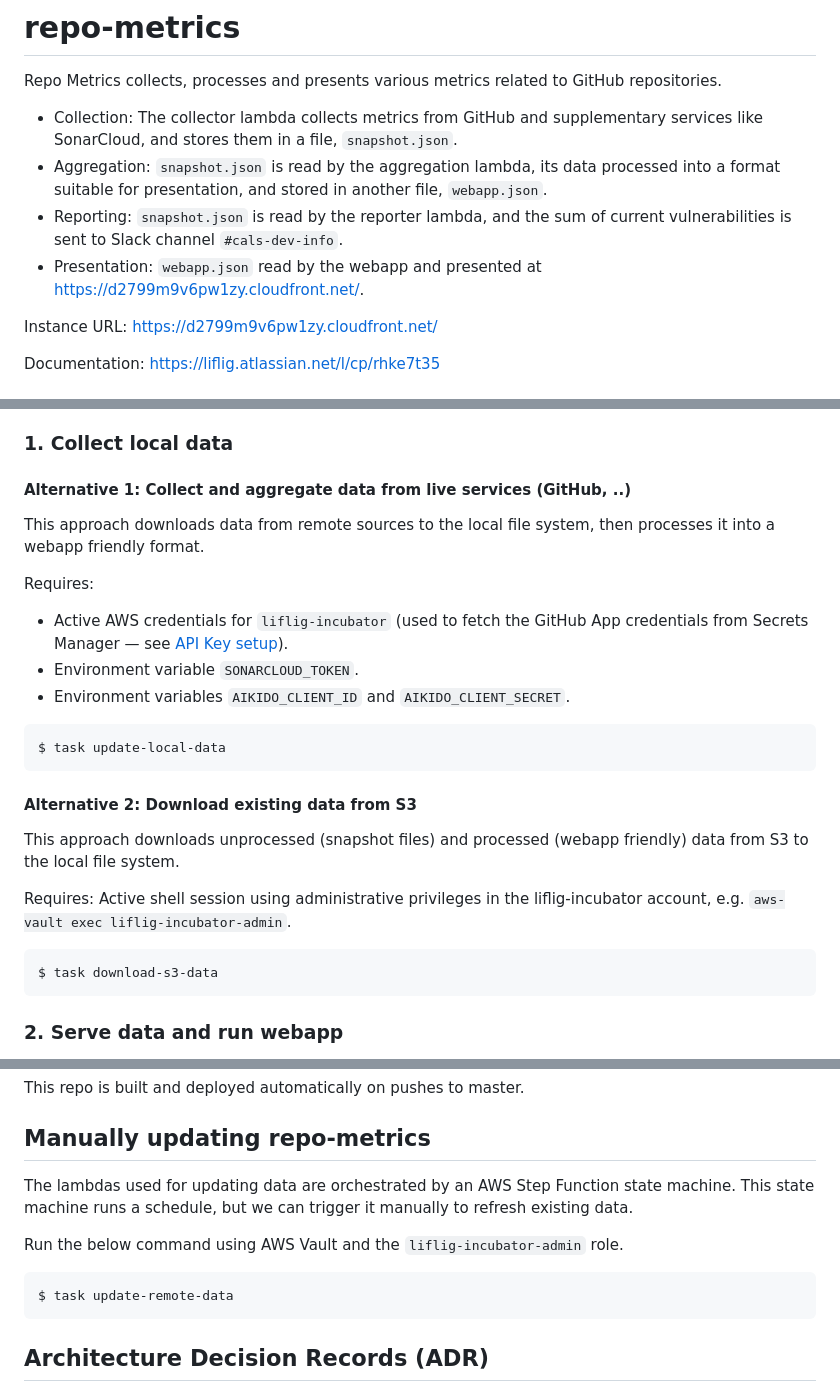
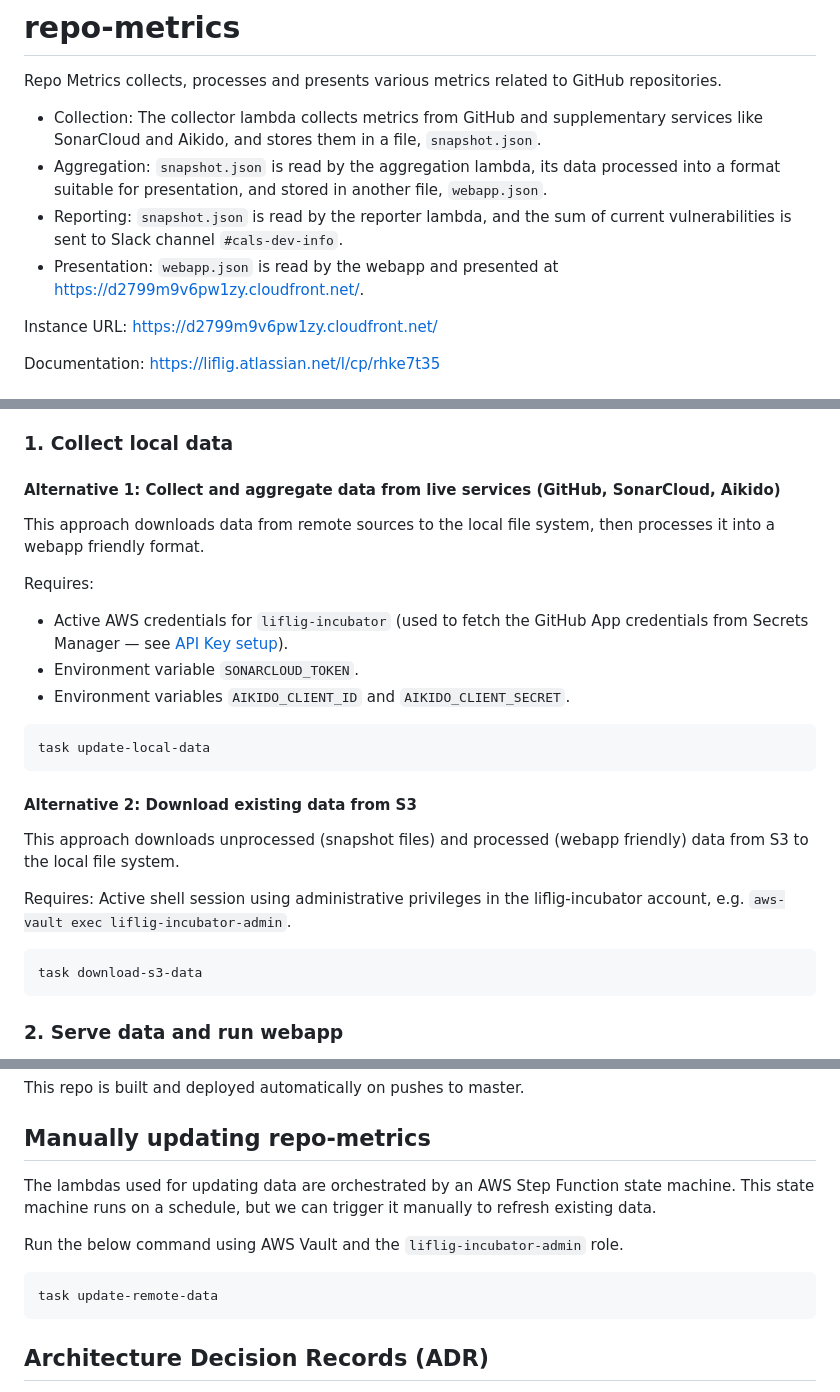
Before and after one commit to capralifecycle/liflig-repo-metrics, a Markdown page: README.md, 3 parts joined by grey strips. GitHub-like rendering.

````diff
--- a/README.md
+++ b/README.md
@@ -2,10 +2,10 @@
 
 Repo Metrics collects, processes and presents various metrics related to GitHub repositories.
 
-- Collection: The collector lambda collects metrics from GitHub and supplementary services like SonarCloud, and stores them in a file, `snapshot.json`.
+- Collection: The collector lambda collects metrics from GitHub and supplementary services like SonarCloud and Aikido, and stores them in a file, `snapshot.json`.
 - Aggregation: `snapshot.json` is read by the aggregation lambda, its data processed into a format suitable for presentation, and stored in another file, `webapp.json`.
 - Reporting: `snapshot.json` is read by the reporter lambda, and the sum of current vulnerabilities is sent to Slack channel `#cals-dev-info`.
-- Presentation: `webapp.json` read by the webapp and presented at <https://d2799m9v6pw1zy.cloudfront.net/>.
+- Presentation: `webapp.json` is read by the webapp and presented at <https://d2799m9v6pw1zy.cloudfront.net/>.
 
 Instance URL: <https://d2799m9v6pw1zy.cloudfront.net/>
 
@@ -86,7 +87,7 @@ To run repo-metrics locally, we must provide a data file to the webapp. This fil
 
 ### 1. Collect local data
 
-#### Alternative 1: Collect and aggregate data from live services (GitHub, ..)
+#### Alternative 1: Collect and aggregate data from live services (GitHub, SonarCloud, Aikido)
 
 This approach downloads data from remote sources to the local file system, then processes it into a webapp friendly format.
 
@@ -97,7 +98,7 @@ Requires:
 - Environment variables `AIKIDO_CLIENT_ID` and `AIKIDO_CLIENT_SECRET`.
 
 ```shell
-$ task update-local-data
+task update-local-data
 ```
 
 #### Alternative 2: Download existing data from S3
@@ -107,7 +108,7 @@ This approach downloads unprocessed (snapshot files) and processed (webapp frien
 Requires: Active shell session using administrative privileges in the liflig-incubator account, e.g. `aws-vault exec liflig-incubator-admin`.
 
 ```shell
-$ task download-s3-data
+task download-s3-data
 ```
 
 ### 2. Serve data and run webapp
@@ -197,12 +198,12 @@ This repo is built and deployed automatically on pushes to master.
 
 ## Manually updating repo-metrics
 
-The lambdas used for updating data are orchestrated by an AWS Step Function state machine. This state machine runs a schedule, but we can trigger it manually to refresh existing data.
+The lambdas used for updating data are orchestrated by an AWS Step Function state machine. This state machine runs on a schedule, but we can trigger it manually to refresh existing data.
 
 Run the below command using AWS Vault and the `liflig-incubator-admin` role.
 
 ```shell
-$ task update-remote-data
+task update-remote-data
 ```
 
 ## Architecture Decision Records (ADR)
````
Also changed, not shown: other parts of README.md (+7 -6 lines).
